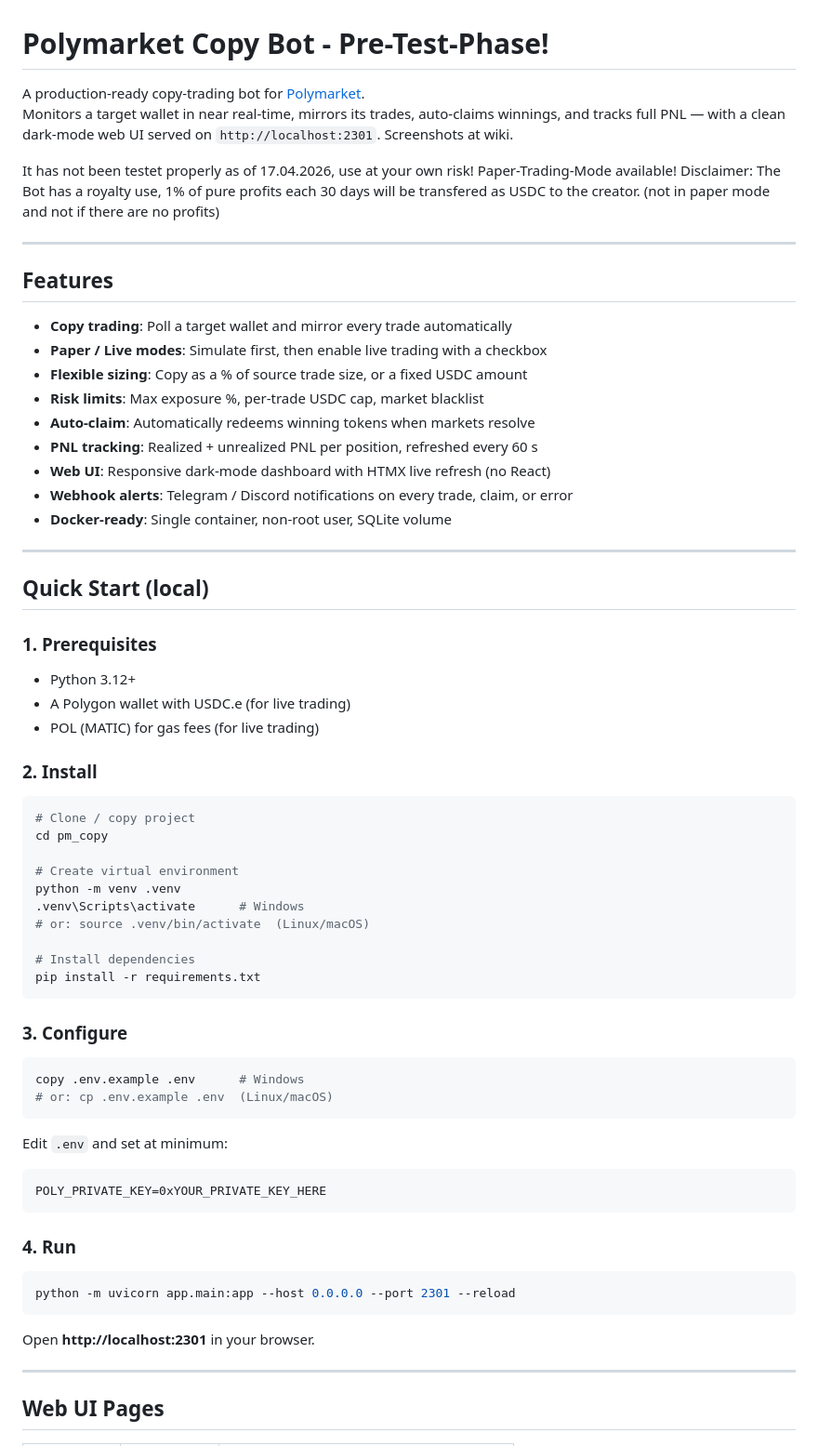
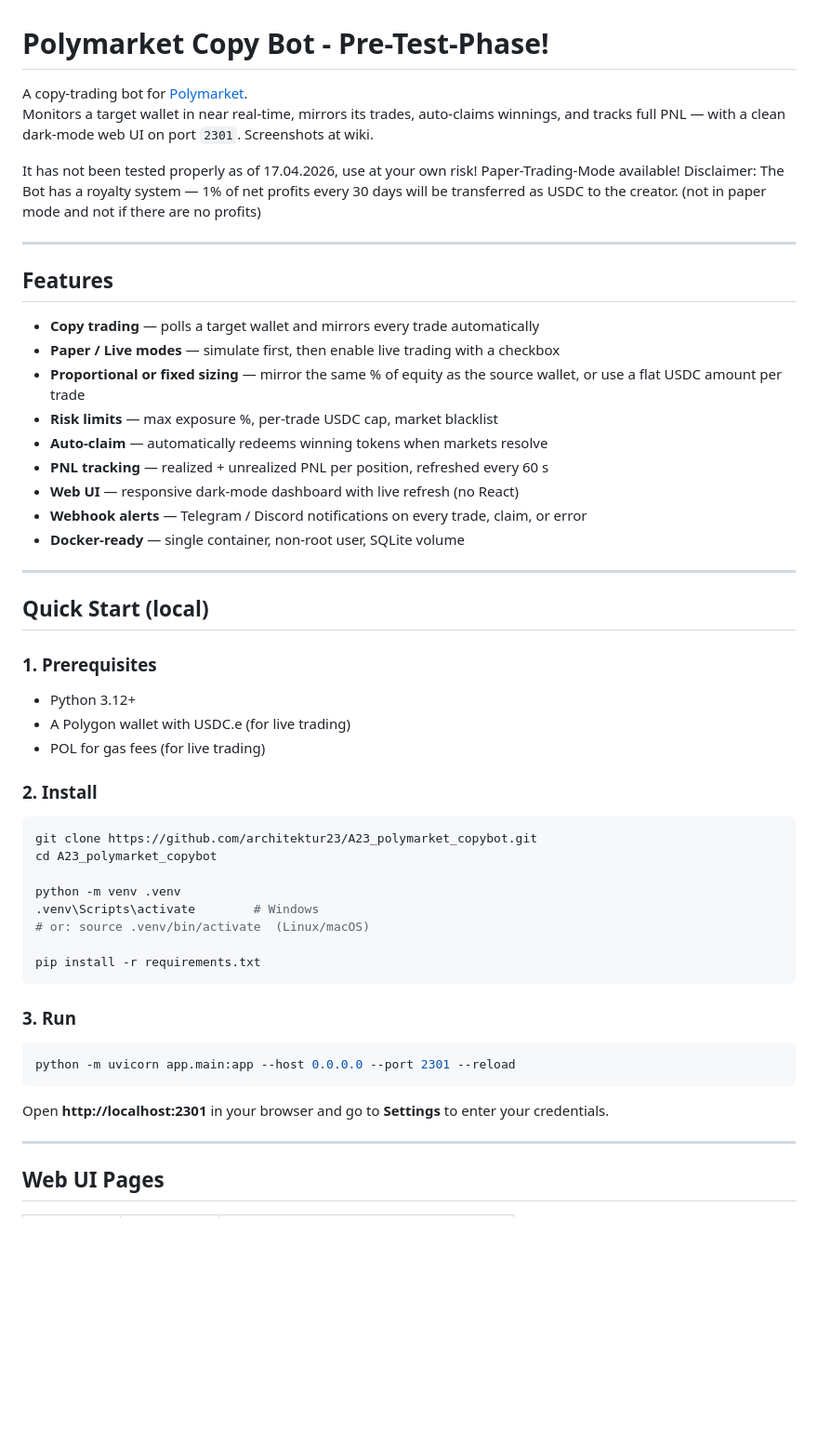
Before and after one commit to architektur23/A23_polymarket_copybot, a Markdown page: README.md, the part around one of its changes. Shown at 93% size. Rendered like a GitHub page; blank space fills up the shorter version.

````diff
--- a/README.md
+++ b/README.md
@@ -1,26 +1,26 @@
 # Polymarket Copy Bot - Pre-Test-Phase!
 
-A production-ready copy-trading bot for [Polymarket](https://polymarket.com).
-Monitors a target wallet in near real-time, mirrors its trades, auto-claims winnings, and tracks full PNL — with a clean dark-mode web UI served on `http://localhost:2301`.
+A copy-trading bot for [Polymarket](https://polymarket.com).
+Monitors a target wallet in near real-time, mirrors its trades, auto-claims winnings, and tracks full PNL — with a clean dark-mode web UI on port `2301`.
 Screenshots at wiki.
 
-It has not been testet properly as of 17.04.2026, use at your own risk! Paper-Trading-Mode available!
-Disclaimer: The Bot has a royalty use, 1% of pure profits each 30 days will be transfered as USDC to the creator.
+It has not been tested properly as of 17.04.2026, use at your own risk! Paper-Trading-Mode available!
+Disclaimer: The Bot has a royalty system — 1% of net profits every 30 days will be transferred as USDC to the creator.
 (not in paper mode and not if there are no profits)
 
 ---
 
 ## Features
 
-- **Copy trading**: Poll a target wallet and mirror every trade automatically
-- **Paper / Live modes**: Simulate first, then enable live trading with a checkbox
-- **Flexible sizing**: Copy as a % of source trade size, or a fixed USDC amount
-- **Risk limits**: Max exposure %, per-trade USDC cap, market blacklist
-- **Auto-claim**: Automatically redeems winning tokens when markets resolve
-- **PNL tracking**: Realized + unrealized PNL per position, refreshed every 60 s
-- **Web UI**: Responsive dark-mode dashboard with HTMX live refresh (no React)
-- **Webhook alerts**: Telegram / Discord notifications on every trade, claim, or error
-- **Docker-ready**: Single container, non-root user, SQLite volume
+- **Copy trading** — polls a target wallet and mirrors every trade automatically
+- **Paper / Live modes** — simulate first, then enable live trading with a checkbox
+- **Proportional or fixed sizing** — mirror the same % of equity as the source wallet, or use a flat USDC amount per trade
+- **Risk limits** — max exposure %, per-trade USDC cap, market blacklist
+- **Auto-claim** — automatically redeems winning tokens when markets resolve
+- **PNL tracking** — realized + unrealized PNL per position, refreshed every 60 s
+- **Web UI** — responsive dark-mode dashboard with live refresh (no React)
+- **Webhook alerts** — Telegram / Discord notifications on every trade, claim, or error
+- **Docker-ready** — single container, non-root user, SQLite volume
 
 ---
 
@@ -30,42 +30,28 @@ Disclaimer: The Bot has a royalty use, 1% of pure profits each 30 days will be t
 
 - Python 3.12+
 - A Polygon wallet with USDC.e (for live trading)
-- POL (MATIC) for gas fees (for live trading)
+- POL for gas fees (for live trading)
 
 ### 2. Install
 
 ```bash
-# Clone / copy project
-cd pm_copy
+git clone https://github.com/architektur23/A23_polymarket_copybot.git
+cd A23_polymarket_copybot
 
-# Create virtual environment
 python -m venv .venv
-.venv\Scripts\activate      # Windows
+.venv\Scripts\activate        # Windows
 # or: source .venv/bin/activate  (Linux/macOS)
 
-# Install dependencies
 pip install -r requirements.txt
 ```
 
-### 3. Configure
-
-```bash
-copy .env.example .env      # Windows
-# or: cp .env.example .env  (Linux/macOS)
-```
-
-Edit `.env` and set at minimum:
-```
-POLY_PRIVATE_KEY=0xYOUR_PRIVATE_KEY_HERE
-```
-
-### 4. Run
+### 3. Run
 
 ```bash
 python -m uvicorn app.main:app --host 0.0.0.0 --port 2301 --reload
 ```
 
-Open **http://localhost:2301** in your browser.
+Open **http://localhost:2301** in your browser and go to **Settings** to enter your credentials.
 
 ---
 
````
Also changed, not shown: other parts of README.md (+31 -55 lines).
